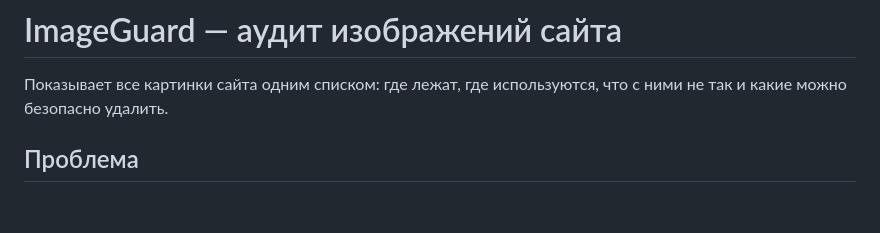
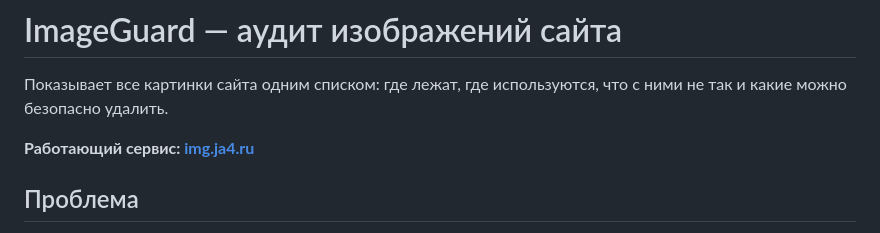
Before and after one commit to kadabba/image-audit-tool, a Markdown page: SERVICE.md, the part around the change. GitHub-like rendering; blank space fills up the shorter version.

```diff
--- a/SERVICE.md
+++ b/SERVICE.md
@@ -2,6 +2,8 @@
 
 Показывает все картинки сайта одним списком: где лежат, где используются,
 что с ними не так и какие можно безопасно удалить.
+
+**Работающий сервис: [img.ja4.ru](https://img.ja4.ru)**
 
 ## Проблема
 
```
Also changed, not shown: README.md (+8 -0 lines).
